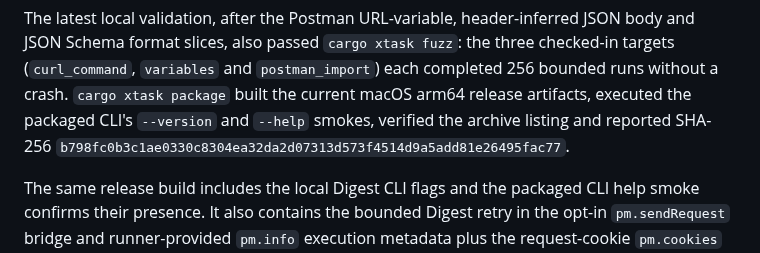
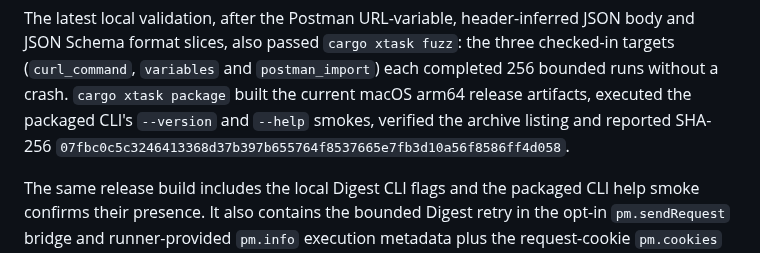
Before and after one commit to OthmaneBlial/Postly, a Markdown page: docs/progress.md, the part around the change. GitHub-like rendering.

Commit message:
docs(release): refresh url facade package evidence

```diff
--- a/docs/progress.md
+++ b/docs/progress.md
@@ -344,7 +344,7 @@ checked-in targets (`curl_command`, `variables` and `postman_import`) each
 completed 256 bounded runs without a crash. `cargo xtask package` built the current macOS
 arm64 release artifacts, executed the packaged CLI's `--version` and `--help`
 smokes, verified the archive listing and reported SHA-256
-`b798fc0b3c1ae0330c8304ea32da2d07313d573f4514d9a5add81e26495fac77`.
+`07fbc0c5c3246413368d37b397b655764f8537665e7fb3d10a56f8586ff4d058`.
 
 The same release build includes the local Digest CLI flags and the packaged
 CLI help smoke confirms their presence. It also contains the bounded Digest
```
